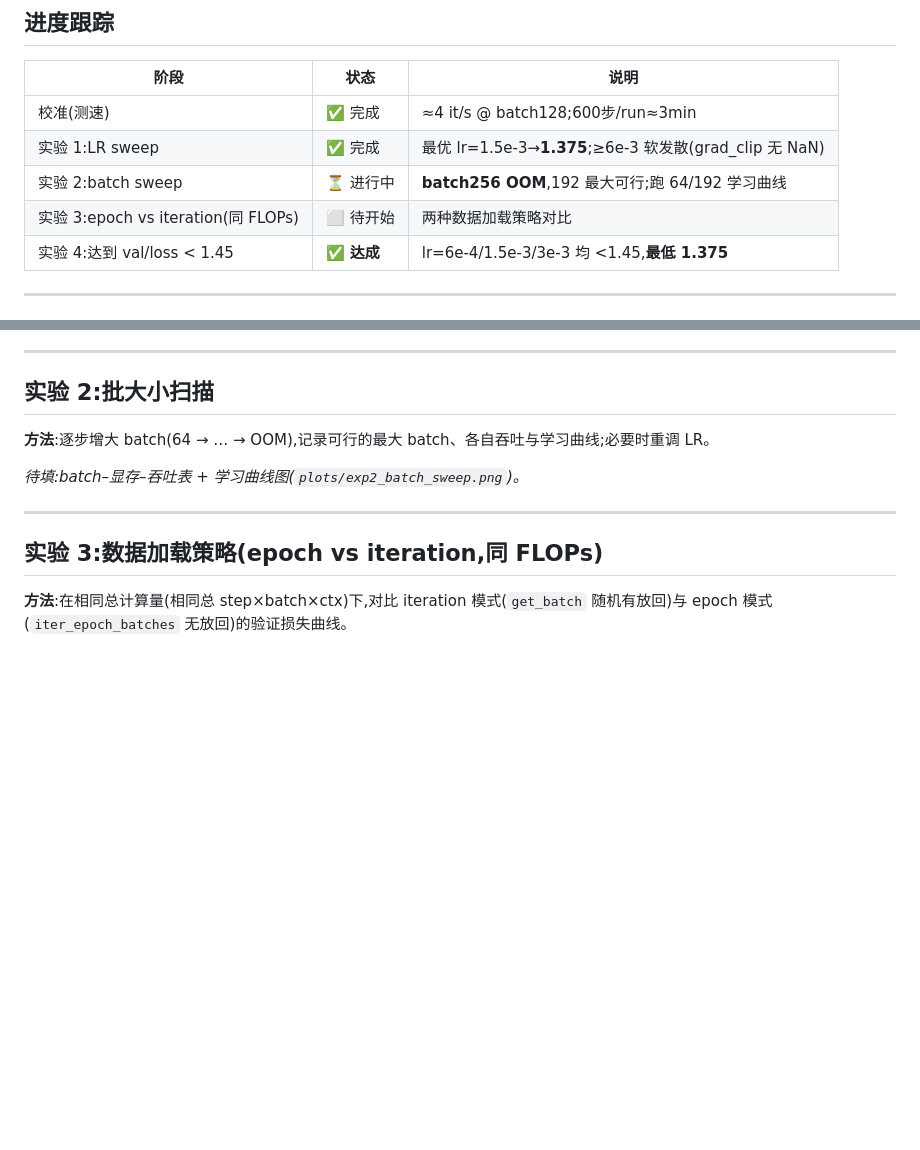
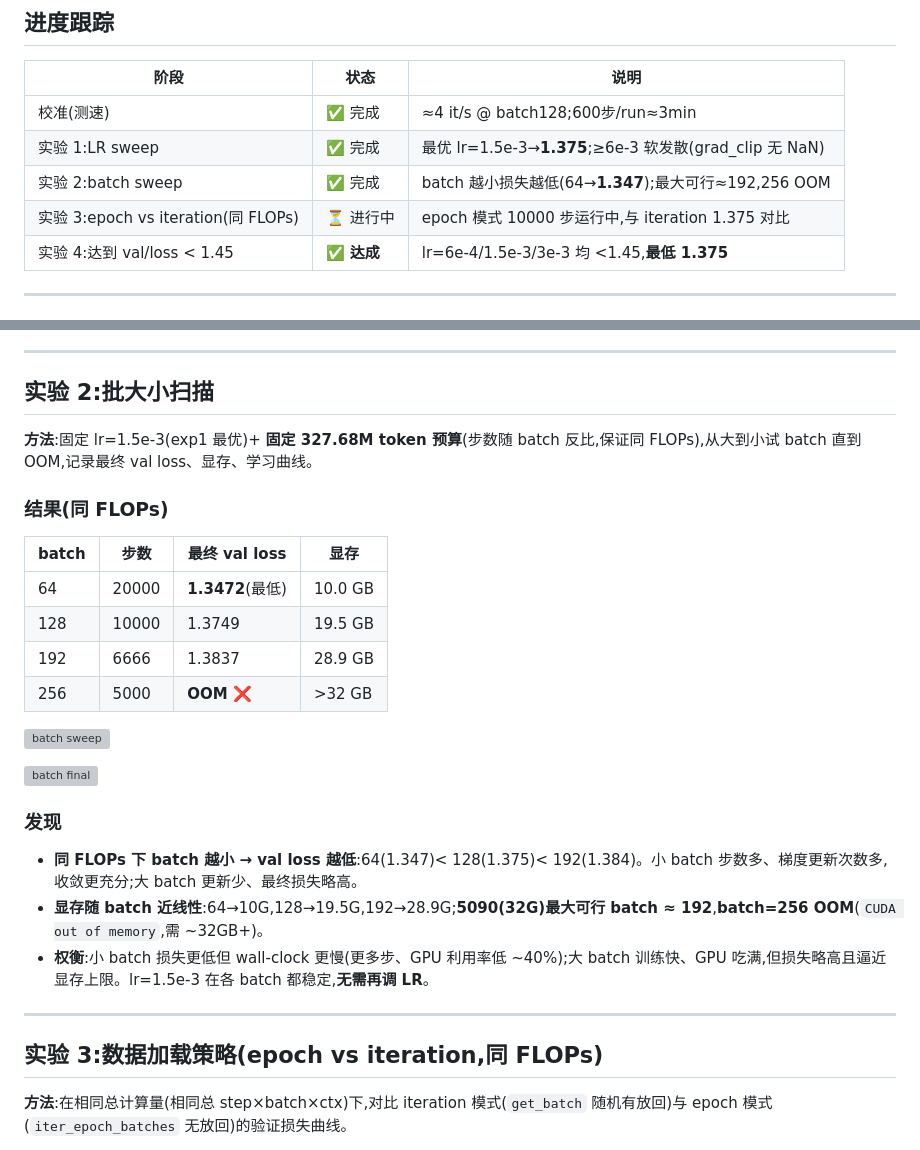
Before and after one commit to kerrielatsonjjgwa-star/CS336-HW-1, a Markdown page: assignment1-basics-main/experiments/results.md, 2 parts joined by grey strips. Drawn GitHub-style; blank space fills up the shorter version; grey boxes are pictures that could not be loaded.

Commit message:
experiments: 实验2收官(batch越小损失越低,256OOM) + 修gitignore根因 + 启动实验3; 快照14
Co-Authored-By: Claude Opus 4.8 (1M context) <noreply@anthropic.com>

```diff
--- a/assignment1-basics-main/experiments/results.md
+++ b/assignment1-basics-main/experiments/results.md
@@ -23,8 +23,8 @@
 |---|---|---|
 | 校准(测速) | ✅ 完成 | ≈4 it/s @ batch128;600步/run≈3min |
 | 实验 1:LR sweep | ✅ 完成 | 最优 lr=1.5e-3→**1.375**;≥6e-3 软发散(grad_clip 无 NaN) |
-| 实验 2:batch sweep | ⏳ 进行中 | **batch256 OOM**,192 最大可行;跑 64/192 学习曲线 |
-| 实验 3:epoch vs iteration(同 FLOPs) | ⬜ 待开始 | 两种数据加载策略对比 |
+| 实验 2:batch sweep | ✅ 完成 | batch 越小损失越低(64→**1.347**);最大可行≈192,256 OOM |
+| 实验 3:epoch vs iteration(同 FLOPs) | ⏳ 进行中 | epoch 模式 10000 步运行中,与 iteration 1.375 对比 |
 | 实验 4:达到 val/loss < 1.45 | ✅ **达成** | lr=6e-4/1.5e-3/3e-3 均 <1.45,**最低 1.375** |
 
 ---
@@ -74,9 +74,24 @@
 
 ## 实验 2:批大小扫描
 
-**方法**:逐步增大 batch(64 → … → OOM),记录可行的最大 batch、各自吞吐与学习曲线;必要时重调 LR。
+**方法**:固定 lr=1.5e-3(exp1 最优)+ **固定 327.68M token 预算**(步数随 batch 反比,保证同 FLOPs),从大到小试 batch 直到 OOM,记录最终 val loss、显存、学习曲线。
 
-_待填:batch–显存–吞吐表 + 学习曲线图(`plots/exp2_batch_sweep.png`)。_
+### 结果(同 FLOPs)
+| batch | 步数 | 最终 val loss | 显存 |
+|---|---|---|---|
+| 64 | 20000 | **1.3472**(最低) | 10.0 GB |
+| 128 | 10000 | 1.3749 | 19.5 GB |
+| 192 | 6666 | 1.3837 | 28.9 GB |
+| 256 | 5000 | **OOM** ❌ | >32 GB |
+
+![batch sweep](plots/exp2_batch_sweep.png)
+
+![batch final](plots/exp2_batch_final.png)
+
+### 发现
+- **同 FLOPs 下 batch 越小 → val loss 越低**:64(1.347)< 128(1.375)< 192(1.384)。小 batch 步数多、梯度更新次数多,收敛更充分;大 batch 更新少、最终损失略高。
+- **显存随 batch 近线性**:64→10G,128→19.5G,192→28.9G;**5090(32G)最大可行 batch ≈ 192**,**batch=256 OOM**(`CUDA out of memory`,需 ~32GB+)。
+- **权衡**:小 batch 损失更低但 wall-clock 更慢(更多步、GPU 利用率低 ~40%);大 batch 训练快、GPU 吃满,但损失略高且逼近显存上限。lr=1.5e-3 在各 batch 都稳定,**无需再调 LR**。
 
 ---
 
```
Also changed, not shown: 1 other file.
